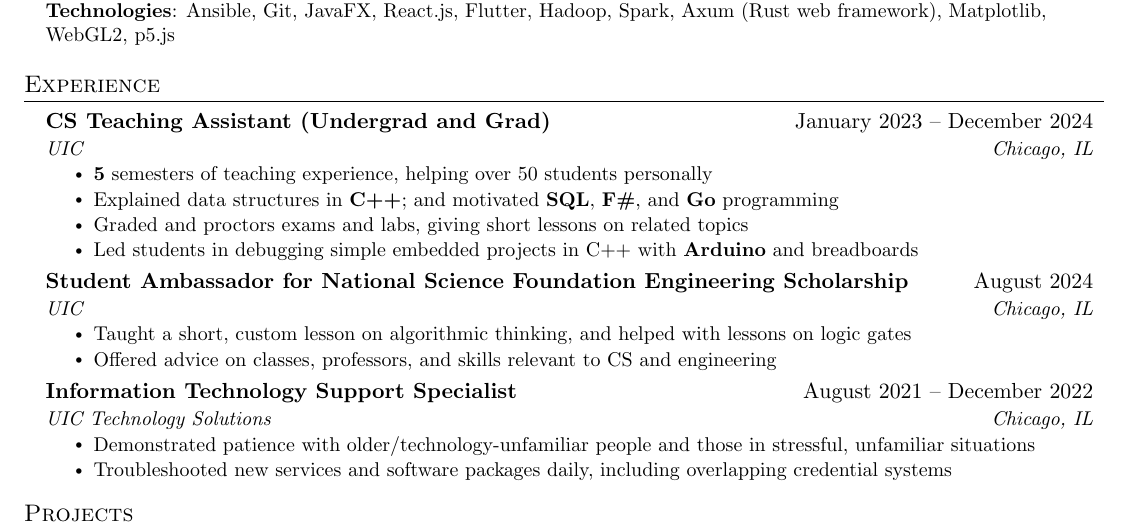
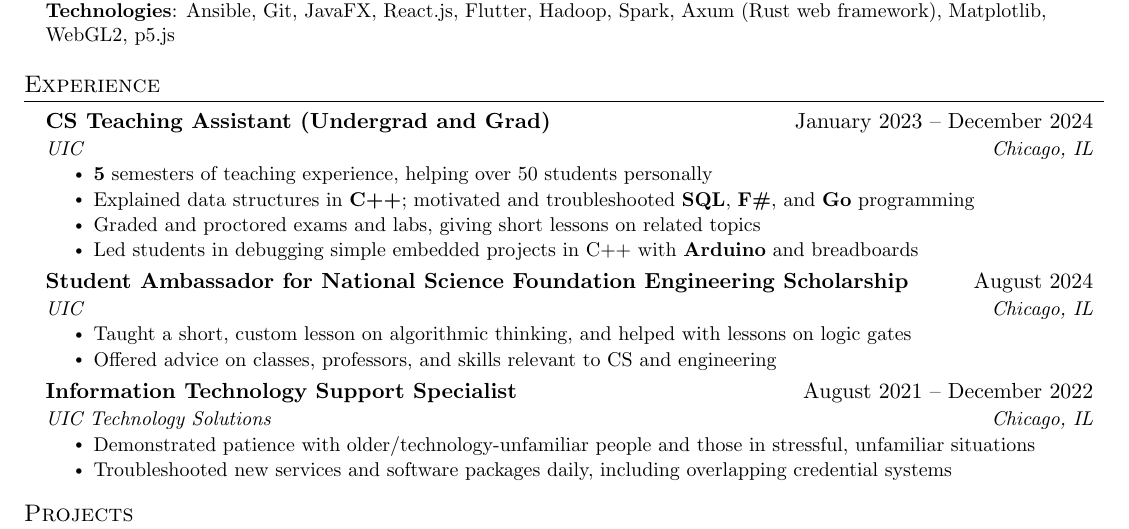
Before and after one commit to samuel-skean/Resumes, a LaTeX document (main.tex): part of the page, cut so that both start at the same text. Compiled offline with pdfLaTeX.

Commit message:
More small fixes.

```diff
--- a/main.tex
+++ b/main.tex
@@ -157,8 +157,8 @@
       {UIC}{Chicago, IL}
       \resumeItemListStart
         \resumeItem{\textbf{5} semesters of teaching experience, helping over 50 students personally}
-        \resumeItem{Explained data structures in \textbf{C++}; and motivated \textbf{SQL}, \textbf{F\#}, and \textbf{Go} programming}
-        \resumeItem{Graded and proctors exams and labs, giving short lessons on related topics}
+        \resumeItem{Explained data structures in \textbf{C++}; motivated and troubleshooted \textbf{SQL}, \textbf{F\#}, and \textbf{Go} programming}
+        \resumeItem{Graded and proctored exams and labs, giving short lessons on related topics}
         \resumeItem{Led students in debugging simple embedded projects in C++ with \textbf{Arduino} and breadboards}
       \resumeItemListEnd
     \resumeSubheading
```
Also changed, not shown: resume.pdf.
